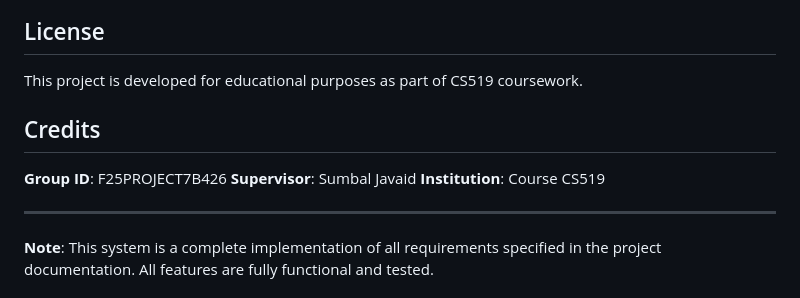
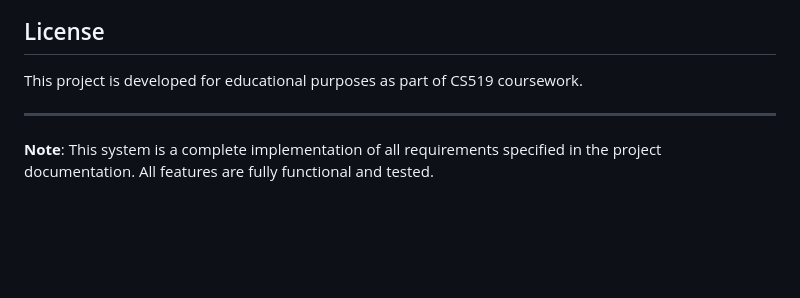
Before and after one commit to ehmadalee/taxi_management_system, a Markdown page: README.md, the part around the change. GitHub-like rendering; blank space fills up the shorter version.

```diff
--- a/README.md
+++ b/README.md
@@ -292,12 +292,6 @@ For any issues or questions:
 
 This project is developed for educational purposes as part of CS519 coursework.
 
-## Credits
-
-**Group ID**: F25PROJECT7B426
-**Supervisor**: Sumbal Javaid
-**Institution**: Course CS519
-
 ---
 
 **Note**: This system is a complete implementation of all requirements specified in the project documentation. All features are fully functional and tested.
```
